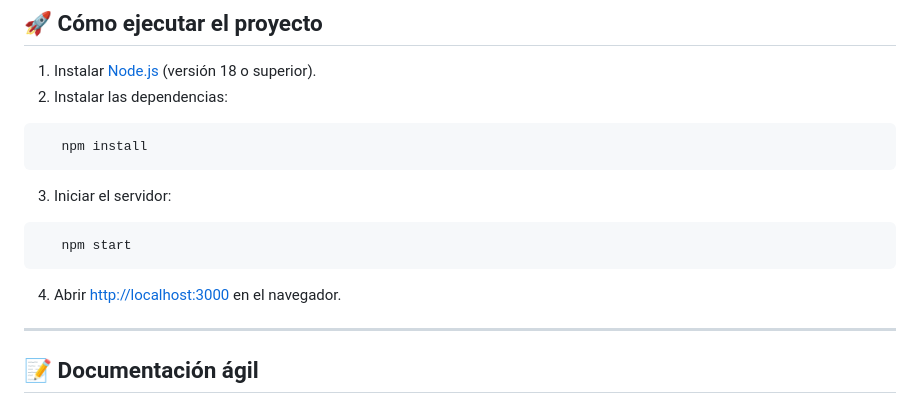
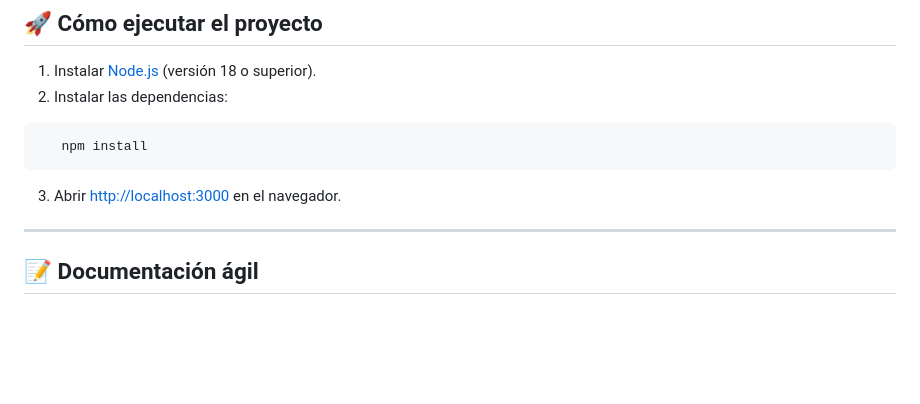
Before and after one commit to Kurama2416/Desarrollo-Web, a Markdown page: README.md, the part around the change. Drawn GitHub-style; blank space fills up the shorter version.

````diff
--- a/README.md
+++ b/README.md
@@ -85,13 +85,7 @@ Desarrollo-Web-Sprint_3/
    npm install
 ```
 
-3. Iniciar el servidor:
-
-```bash
-   npm start
-```
-
-4. Abrir <http://localhost:3000> en el navegador.
+3. Abrir <http://localhost:3000> en el navegador.
 
 ---
 
````
